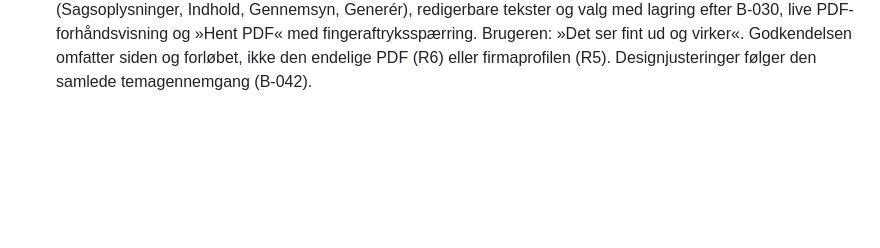
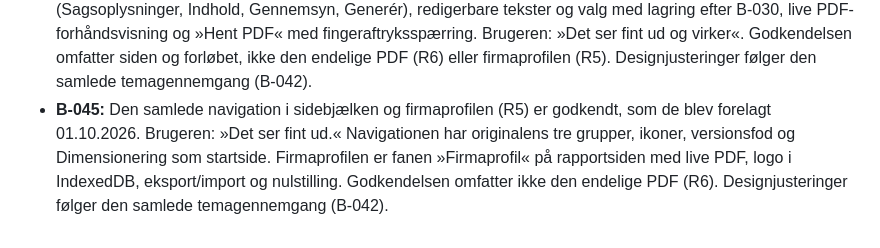
Before and after one commit to 1982Strand/msl-dimensionering, a Markdown page: docs/BESLUTNINGER.md, the part around the change. Drawn GitHub-style; blank space fills up the shorter version.

Commit message:
docs: registrer godkendelse af navigation og firmaprofil (B-045)
Co-Authored-By: Claude Opus 5.5 <noreply@anthropic.com>

```diff
--- a/docs/BESLUTNINGER.md
+++ b/docs/BESLUTNINGER.md
@@ -119,3 +119,4 @@ Beslutning B-025 følger brugerens besked i denne chat. B-026–028 registreres
 - **B-042:** Dimensioneringssiden er godkendt, som den blev forelagt 01.10.2026 med M3/M7, M4, M8 og M9 samt de rettede kort og nøgletalboks. Brugeren: »ja, dimensioneringssiden er godkendt. Der er lidt designmæssige ting jeg gerne vil ændre, men jeg venter til vi er færdige med at bygge, så kan vi kigge på det samlet set. Min tanke er nemlig at få lavet et lidt mere konsistent tema gennem appen, med flere elementer fra shadcn bibilioteket.« Designjusteringer samles i en senere fælles temagennemgang efter byggeriet; indtil da bygges videre i den nuværende stil. Temagennemgangen ændrer ikke tekster, tal, valg eller beregninger.
 - **B-043:** Rapportsidens undertekst ændres, fordi Word-eksporten er udgået (B-026). Brugeren: »ja, ret teksten øverst på rapport siden«. »… i ét dokument i Word og PDF.« bliver »… i ét PDF-dokument.«; resten af teksten er originalens. Referencetesten erstatter kun denne sætning i originalens sidehoved.
 - **B-044:** Rapportsiden (R4) er godkendt, som den blev forelagt 01.10.2026 på `#rapport`: fire faste kort (Sagsoplysninger, Indhold, Gennemsyn, Generér), redigerbare tekster og valg med lagring efter B-030, live PDF-forhåndsvisning og »Hent PDF« med fingeraftryksspærring. Brugeren: »Det ser fint ud og virker«. Godkendelsen omfatter siden og forløbet, ikke den endelige PDF (R6) eller firmaprofilen (R5). Designjusteringer følger den samlede temagennemgang (B-042).
+- **B-045:** Den samlede navigation i sidebjælken og firmaprofilen (R5) er godkendt, som de blev forelagt 01.10.2026. Brugeren: »Det ser fint ud.« Navigationen har originalens tre grupper, ikoner, versionsfod og Dimensionering som startside. Firmaprofilen er fanen »Firmaprofil« på rapportsiden med live PDF, logo i IndexedDB, eksport/import og nulstilling. Godkendelsen omfatter ikke den endelige PDF (R6). Designjusteringer følger den samlede temagennemgang (B-042).
```
